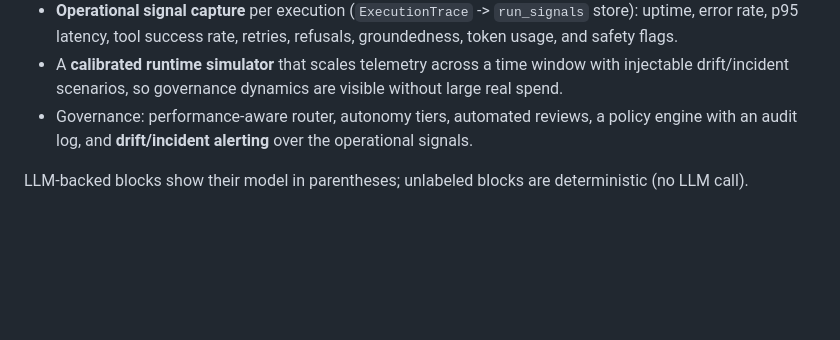
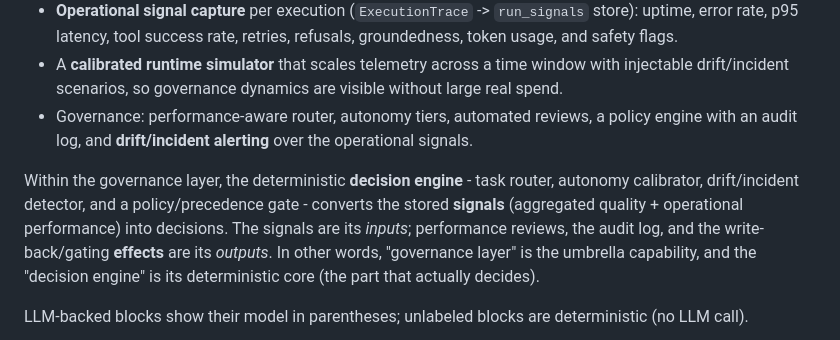
Before and after one commit to GaliDev/potential-train, a Markdown page: docs/report.md, the part around one of its changes. Rendered like a GitHub page; blank space fills up the shorter version.

```diff
--- a/docs/report.md
+++ b/docs/report.md
@@ -93,6 +93,14 @@ now informed by both quality *and* operational reliability.
   policy engine with an audit log, and **drift/incident alerting** over the
   operational signals.
 
+Within the governance layer, the deterministic **decision engine** - task
+router, autonomy calibrator, drift/incident detector, and a policy/precedence
+gate - converts the stored **signals** (aggregated quality + operational
+performance) into decisions. The signals are its *inputs*; performance reviews,
+the audit log, and the write-back/gating **effects** are its *outputs*. In other
+words, "governance layer" is the umbrella capability, and the "decision engine"
+is its deterministic core (the part that actually decides).
+
 LLM-backed blocks show their model in parentheses; unlabeled blocks are
 deterministic (no LLM call).
 
```
Also changed, not shown: other parts of docs/report.md (+20 -8 lines).
